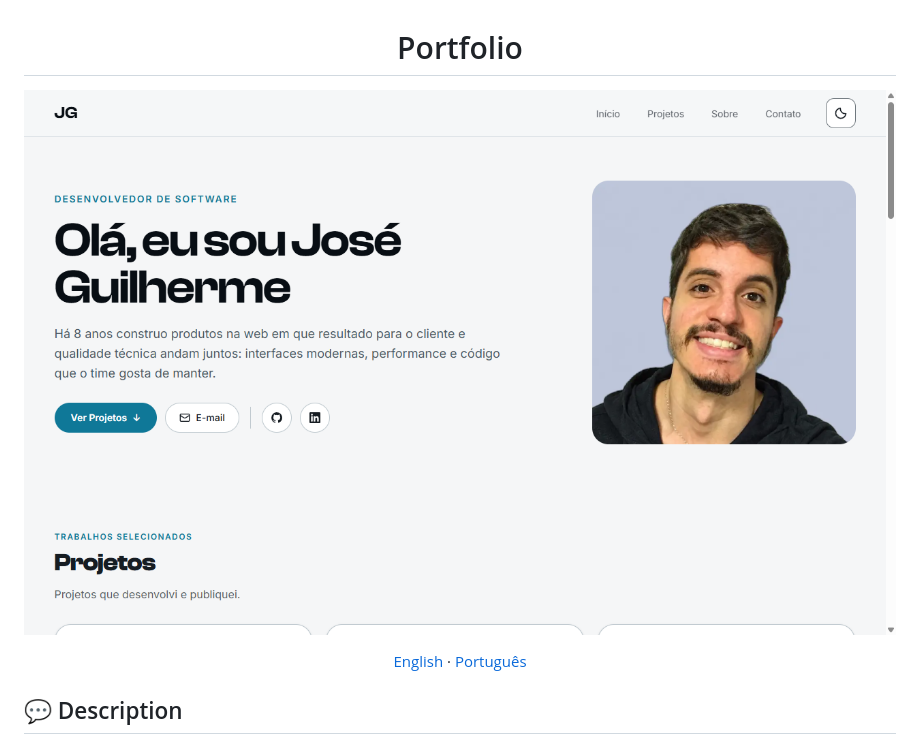
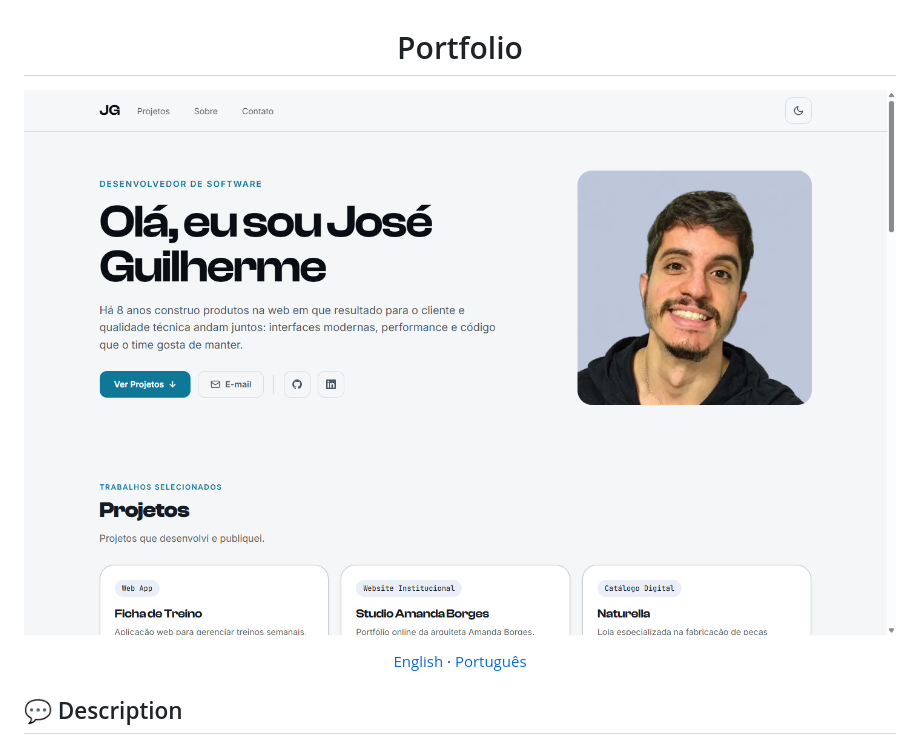
Before and after one commit to zehguilherme/portfolio, a Markdown page: README-en.md, the part around the change. GitHub-like rendering; pictures changed too: .github/img/home.png (deleted), .github/img/portfolio-preview.png (added).

Commit message:
docs(readme): refresh portfolio preview image

```diff
--- a/README-en.md
+++ b/README-en.md
@@ -2,7 +2,7 @@
   Portfolio
 </h1>
 
-![Captura de tela da página inicial](./.github/img/home.png)
+![Current portfolio screenshot](./.github/img/portfolio-preview.png)
 
 <div align="center">
   <a href="README-en.md">English</a>
```
Also changed, not shown: progress.md (+2 -0 lines), session-handoff.md (+3 -0 lines), 2 other files.
